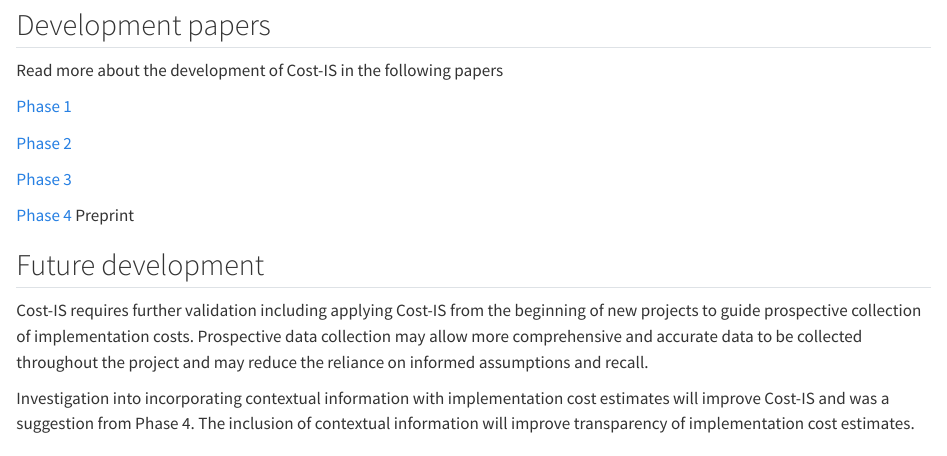
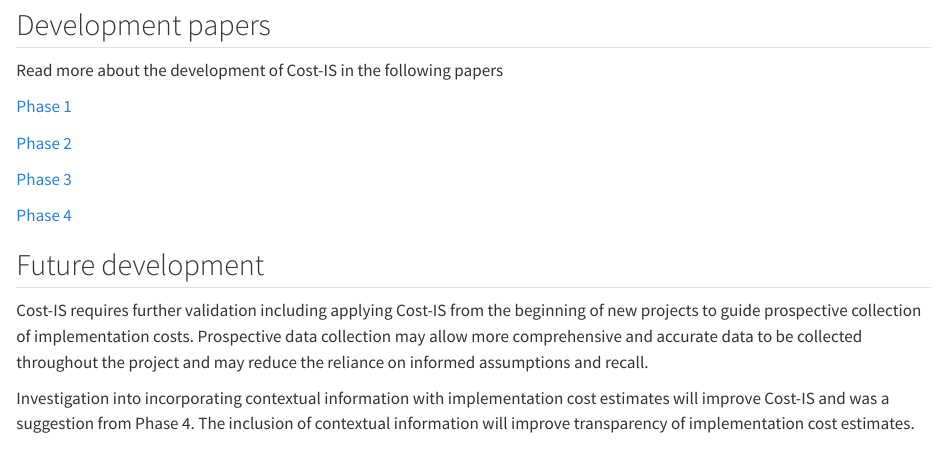
Before and after one commit to Cost-IS/instrument, a Quarto document (index.qmd): the page in a window 1100 px wide, from 5460 px down. Rendered offline with R 4.5, knitr and Pandoc in place of Quarto, with nearby package versions.

Commit message:
added Phase 4 published paper

```diff
--- a/index.qmd
+++ b/index.qmd
@@ -170,7 +170,7 @@ Read more about the development of Cost-IS in the following papers
 
 [Phase 3](https://rdcu.be/ecEt7)
 
-[Phase 4](https://www.researchsquare.com/article/rs-4873079/v1) Preprint
+[Phase 4](https://doi.org/10.1186/s43058-026-01071-1)
 
 ## Future development
 
```
